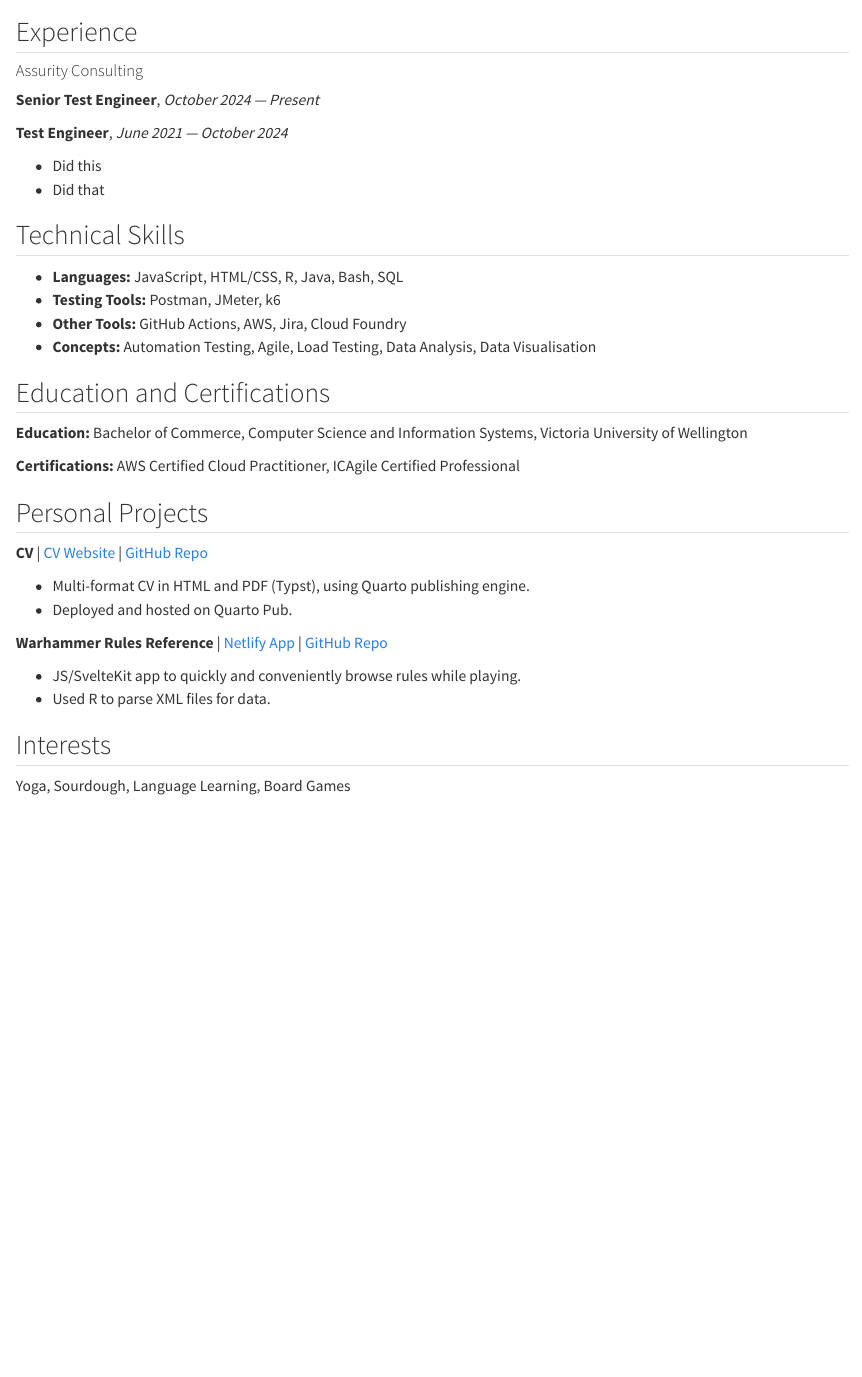
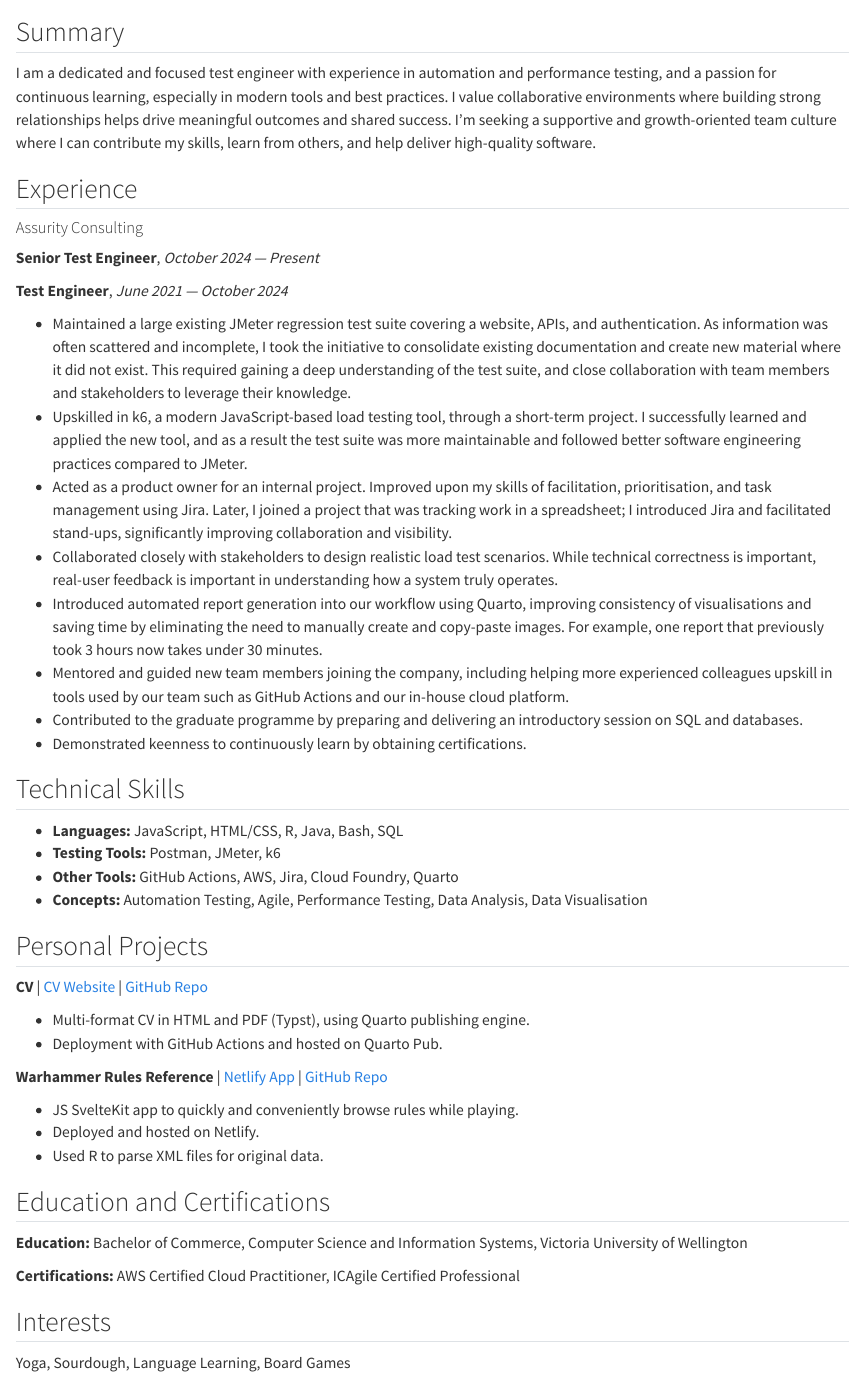
Before and after one commit to Matt-Tansley/cv, a Quarto document (cv-html-typst.qmd): the page in a window 1100 px wide, from 160 px down. Rendered offline with R 4.5, knitr and Pandoc in place of Quarto, with nearby package versions.

Commit message:
Added summary and experience sections

```diff
--- a/cv-html-typst.qmd
+++ b/cv-html-typst.qmd
@@ -36,6 +36,10 @@ css: assets/css/cv-html.css
 
 :::
 
+## Summary
+
+I am a dedicated and focused test engineer with experience in automation and performance testing, and a passion for continuous learning, especially in modern tools and best practices. I value collaborative environments where building strong relationships helps drive meaningful outcomes and shared success. I'm seeking a supportive and growth-oriented team culture where I can contribute my skills, learn from others, and help deliver high-quality software.
+
 ## Experience
 
 #### Assurity Consulting
@@ -44,15 +48,36 @@ css: assets/css/cv-html.css
 
 **Test Engineer**, *June 2021 --- October 2024*
 
-- Did this
-- Did that
+- Maintained a large existing JMeter regression test suite covering a website, APIs, and authentication. As information was often scattered and incomplete, I took the initiative to consolidate existing documentation and create new material where it did not exist. This required gaining a deep understanding of the test suite, and close collaboration with team members and stakeholders to leverage their knowledge.
+- Upskilled in k6, a modern JavaScript-based load testing tool, through a short-term project. I successfully learned and applied the new tool, and as a result the test suite was more maintainable and followed better software engineering practices compared to JMeter.
+- Acted as a product owner for an internal project. Improved upon my skills of facilitation, prioritisation, and task management using Jira. Later, I joined a project that was tracking work in a spreadsheet; I introduced Jira and facilitated stand-ups, significantly improving collaboration and visibility.
+- Collaborated closely with stakeholders to design realistic load test scenarios. While technical correctness is important, real-user feedback is important in understanding how a system truly operates.
+- Introduced automated report generation into our workflow using Quarto, improving consistency of visualisations and saving time by eliminating the need to manually create and copy-paste images. For example, one report that previously took 3 hours now takes under 30 minutes.
+- Mentored and guided new team members joining the company, including helping more experienced colleagues upskill in tools used by our team such as GitHub Actions and our in-house cloud platform.
+- Contributed to the graduate programme by preparing and delivering an introductory session on SQL and databases.
+- Demonstrated keenness to continuously learn by obtaining certifications.
 
 ## Technical Skills
 
 - **Languages:** JavaScript, HTML/CSS, R, Java, Bash, SQL
 - **Testing Tools:** Postman, JMeter, k6
-- **Other Tools:** GitHub Actions, AWS, Jira, Cloud Foundry
-- **Concepts:** Automation Testing, Agile, Load Testing, Data Analysis, Data Visualisation
+- **Other Tools:** GitHub Actions, AWS, Jira, Cloud Foundry, Quarto
+- **Concepts:** Automation Testing, Agile, Performance Testing, Data Analysis, Data Visualisation
+
+{{< pagebreak >}}
+
+## Personal Projects
+
+**CV** [| [CV Website](https://matt-tansley.quarto.pub/cv/) | [GitHub Repo](https://github.com/Matt-Tansley/cv)]{.content-visible when-format="html"}
+
+- Multi-format CV in HTML and PDF (Typst), using Quarto publishing engine.
+- Deployment with GitHub Actions and hosted on Quarto Pub.
+
+**Warhammer Rules Reference** [| [Netlify App](https://heresy-quick-reference.netlify.app/) | [GitHub Repo](https://github.com/Matt-Tansley/heresy-quick-reference)]{.content-visible when-format="html"}
+
+- JS SvelteKit app to quickly and conveniently browse rules while playing.
+- Deployed and hosted on Netlify.
+- Used R to parse XML files for original data.
 
 ## Education and Certifications
 
@@ -60,18 +85,6 @@ css: assets/css/cv-html.css
 
 **Certifications:** AWS Certified Cloud Practitioner, ICAgile Certified Professional
 
-## Personal Projects
-
-**CV** [| [CV Website](https://matt-tansley.quarto.pub/cv/) | [GitHub Repo](https://github.com/Matt-Tansley/cv)]{.content-visible when-format="html"}
-
-- Multi-format CV in HTML and PDF (Typst), using Quarto publishing engine.
-- Deployed and hosted on Quarto Pub.
-
-**Warhammer Rules Reference** [| [Netlify App](https://heresy-quick-reference.netlify.app/) | [GitHub Repo](https://github.com/Matt-Tansley/heresy-quick-reference)]{.content-visible when-format="html"}
-
-- JS/SvelteKit app to quickly and conveniently browse rules while playing.
-- Used R to parse XML files for data.
-
 ## Interests
 
 Yoga, Sourdough, Language Learning, Board Games
```
Also changed, not shown: README.md.
